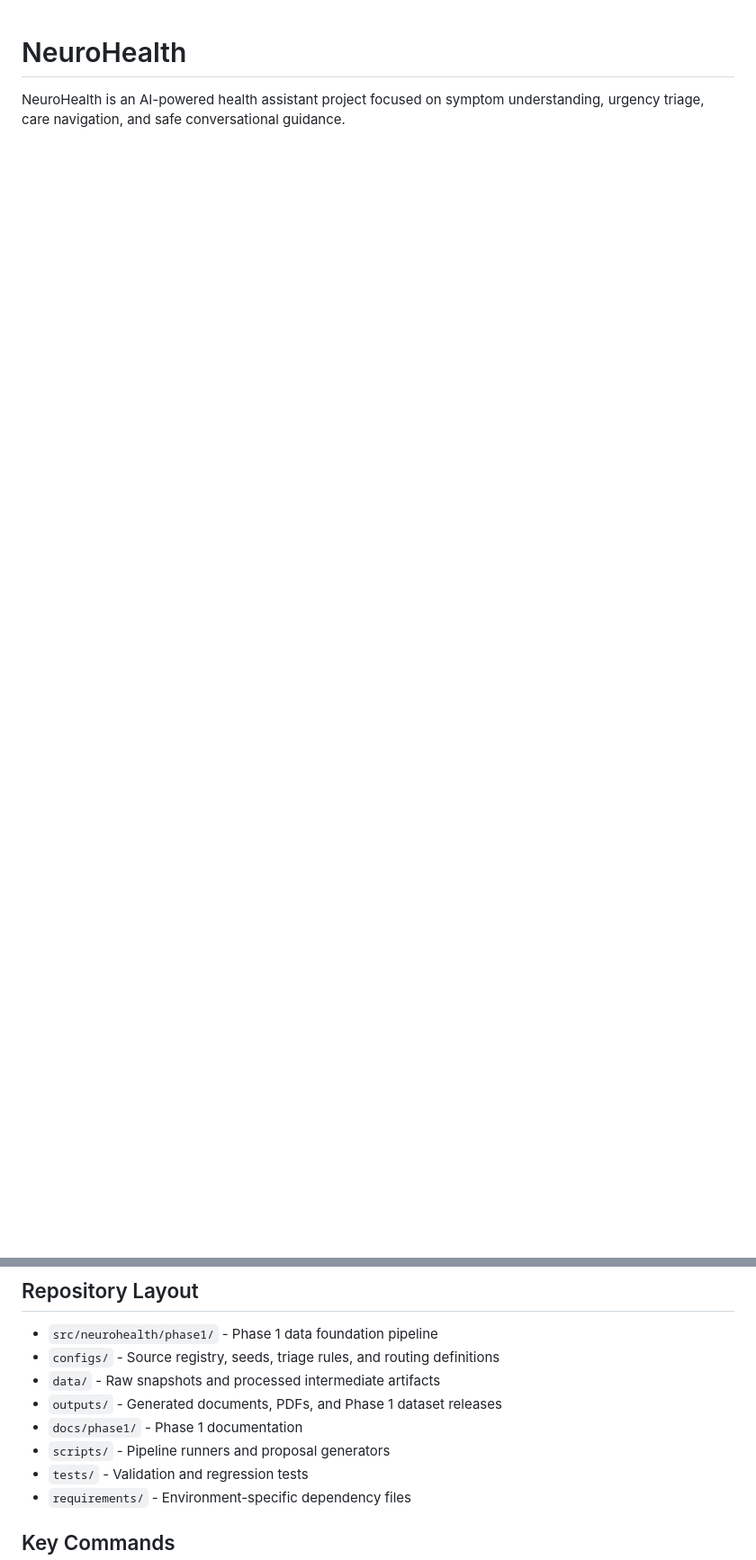
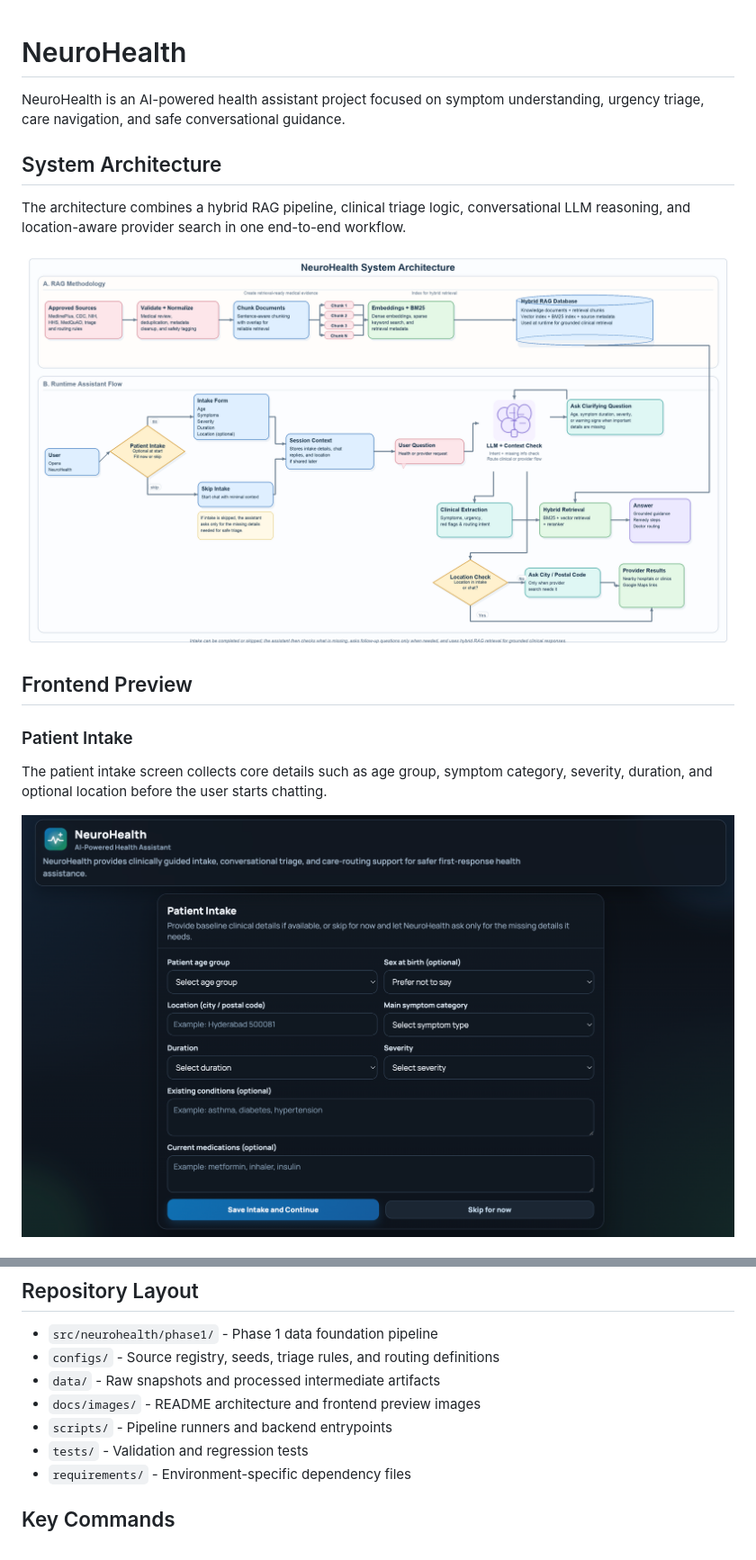
Before and after one commit to khadar1020/NeuroHealth, a Markdown page: README.md, 2 parts joined by grey strips. Shown: that part at 90% size. Rendered like a GitHub page; pictures changed too: docs/images/neurohealth_architecture.png (added), docs/images/patient_intake.png (added); blank space fills up the shorter version.

Commit message:
updated_images

```diff
--- a/README.md
+++ b/README.md
@@ -1,3 +1,18 @@
 # NeuroHealth
 
 NeuroHealth is an AI-powered health assistant project focused on symptom understanding, urgency triage, care navigation, and safe conversational guidance.
+
+## System Architecture
+
+The architecture combines a hybrid RAG pipeline, clinical triage logic, conversational LLM reasoning, and location-aware provider search in one end-to-end workflow.
+
+![NeuroHealth System Architecture](docs/images/neurohealth_architecture.png)
+
+## Frontend Preview
+
+### Patient Intake
+
+The patient intake screen collects core details such as age group, symptom category, severity, duration, and optional location before the user starts chatting.
+
+![NeuroHealth Patient Intake](docs/images/patient_intake.png)
+
@@ -7,9 +27,8 @@ NeuroHealth is an AI-powered health assistant project focused on symptom underst
 - `src/neurohealth/phase1/` - Phase 1 data foundation pipeline
 - `configs/` - Source registry, seeds, triage rules, and routing definitions
 - `data/` - Raw snapshots and processed intermediate artifacts
-- `outputs/` - Generated documents, PDFs, and Phase 1 dataset releases
-- `docs/phase1/` - Phase 1 documentation
-- `scripts/` - Pipeline runners and proposal generators
+- `docs/images/` - README architecture and frontend preview images
+- `scripts/` - Pipeline runners and backend entrypoints
 - `tests/` - Validation and regression tests
 - `requirements/` - Environment-specific dependency files
 
```
Also changed, not shown: other parts of README.md (+6 -1 lines), 1 other file.
